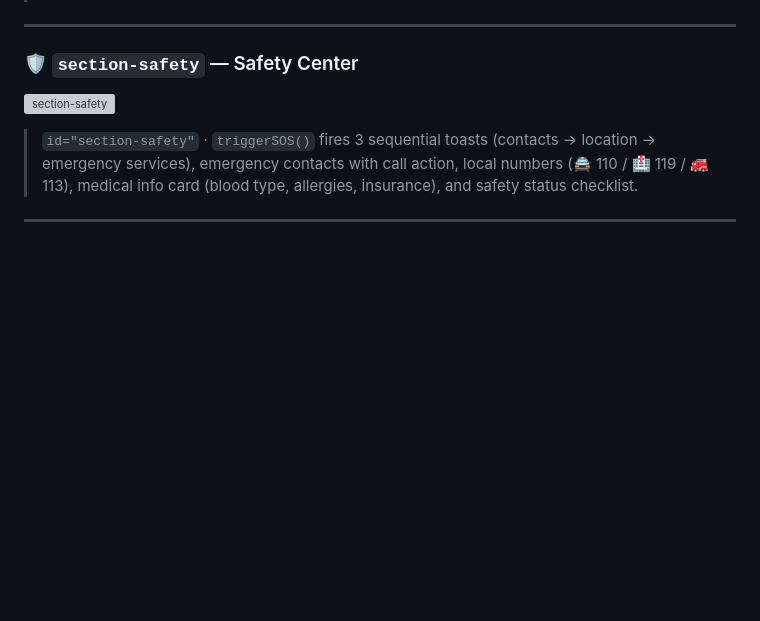
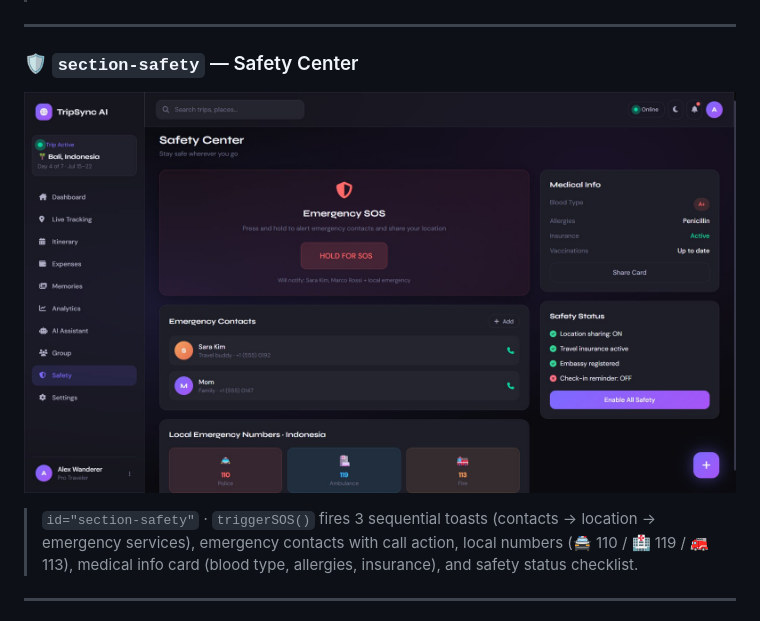
Before and after one commit to yashrajsingh-CSE/TripSync-AI, a Markdown page: README.md, the part around the change. Rendered like a GitHub page; blank space fills up the shorter version; grey boxes are pictures that could not be loaded.

Commit message:
Fix image path for section-safety in README
Updated image reference for the safety section in README.

```diff
--- a/README.md
+++ b/README.md
@@ -115,7 +115,7 @@
 
 ### 🛡️ `section-safety` — Safety Center
 
-![section-safety](screenshots/section-safety.png)
+![section-safety](safety.png)
 
 > `id="section-safety"` · `triggerSOS()` fires 3 sequential toasts (contacts → location → emergency services), emergency contacts with call action, local numbers (🚔 110 / 🏥 119 / 🚒 113), medical info card (blood type, allergies, insurance), and safety status checklist.
 
```
